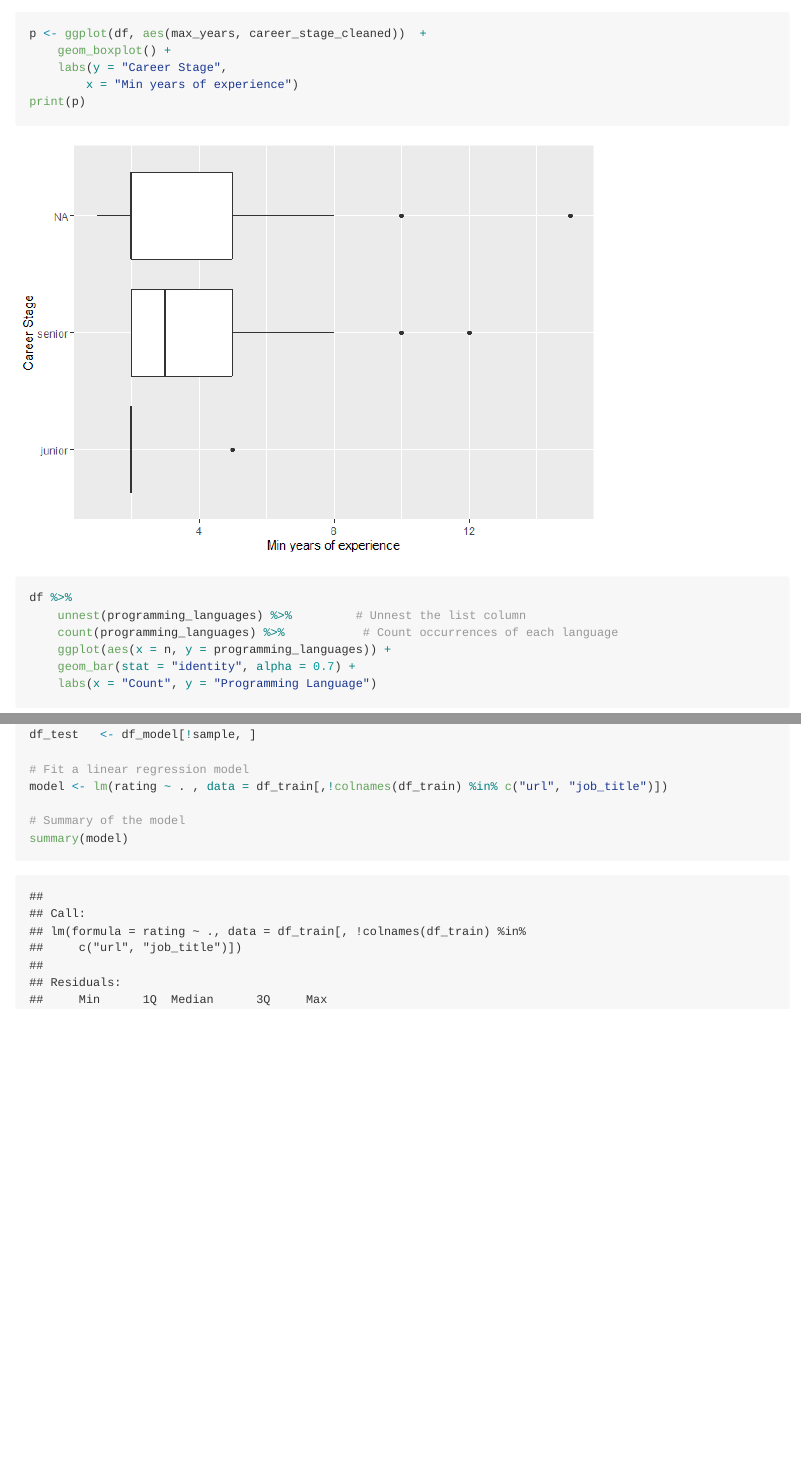
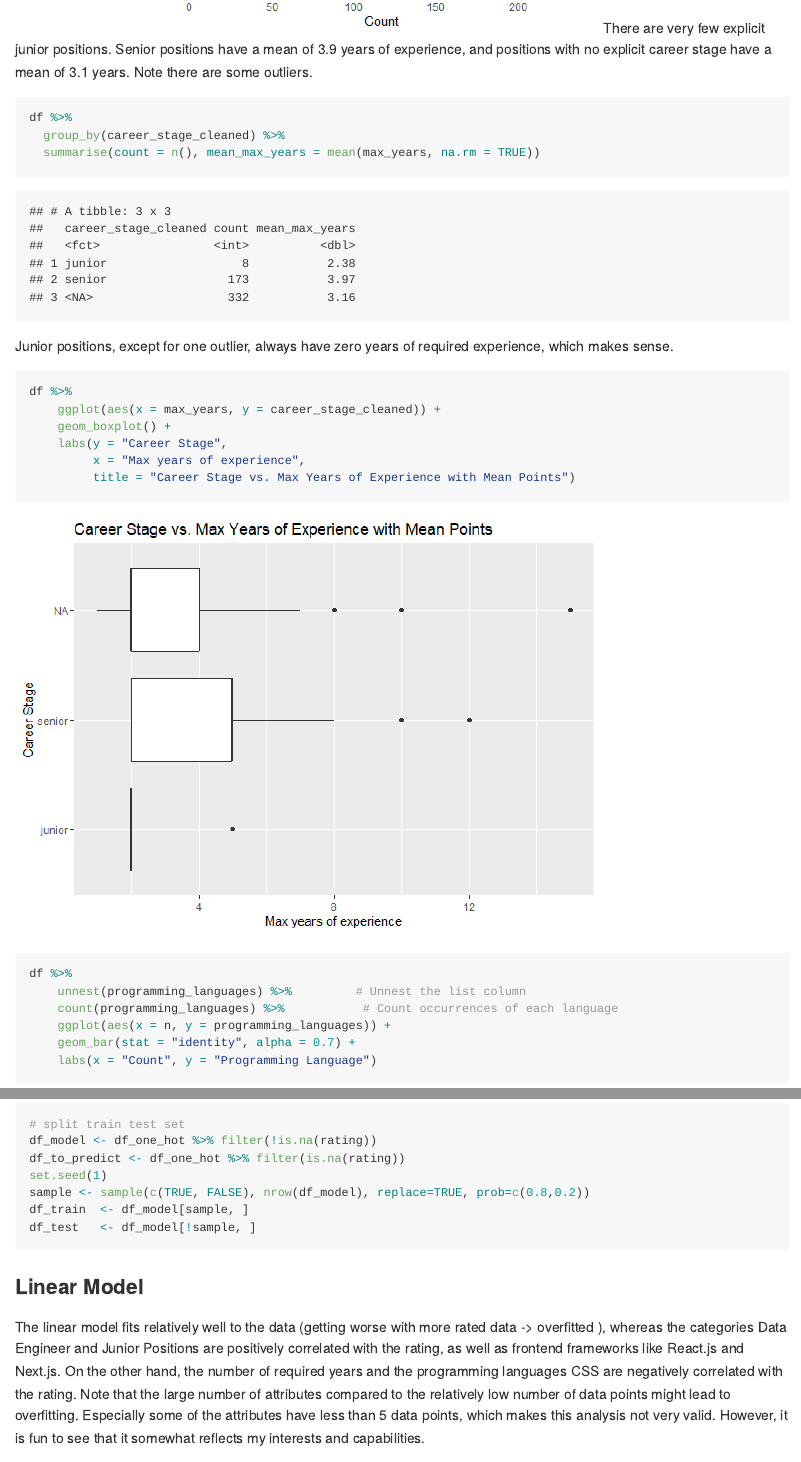
Before and after one commit to TomWartm/ITJobsCH, an R Markdown document (src/analysis.Rmd): the page in a window 1100 px wide, from 5830 px down before the commit and from 5950 px down after it, and a second part further down, joined at a grey line. The pictures show the output file src/analysis.html that the author committed with the source, opened offline; long lines of code are wrapped.

Commit message:
add more data

````diff
--- a/src/analysis.Rmd
+++ b/src/analysis.Rmd
@@ -91,12 +96,20 @@ df %>%
        x = "Count")
 
 ```
+There are very few explicit junior positions. Senior positions have a mean of 3.9 years of experience, and positions with no explicit career stage have a mean of 3.1 years. Note there are some outliers.
 ```{r, error=TRUE, warning=TRUE}
-p <- ggplot(df, aes(max_years, career_stage_cleaned))  +
+df %>%
+  group_by(career_stage_cleaned) %>%
+  summarise(count = n(), mean_max_years = mean(max_years, na.rm = TRUE))
+```
+Junior positions, except for one outlier, always have zero years of required experience, which makes sense.
+```{r, error=TRUE, warning=TRUE}
+df %>%
+    ggplot(aes(x = max_years, y = career_stage_cleaned)) +
     geom_boxplot() +
     labs(y = "Career Stage",
-        x = "Min years of experience")
-print(p)
+         x = "Max years of experience",
+         title = "Career Stage vs. Max Years of Experience with Mean Points")
 ```
 
 ```{r, error=TRUE, warning=TRUE}
@@ -190,9 +204,17 @@ df_one_hot %>%
 
 ```
 ```{r, error=TRUE, warning=TRUE}
+# split train test set
 df_model <- df_one_hot %>% filter(!is.na(rating))
 df_to_predict <- df_one_hot %>% filter(is.na(rating))
 set.seed(1)
 sample <- sample(c(TRUE, FALSE), nrow(df_model), replace=TRUE, prob=c(0.8,0.2))
 df_train  <- df_model[sample, ]
 df_test   <- df_model[!sample, ]
+```
+### Linear Model
+The linear model fits relatively well to the data (getting worse with more rated data -> overfitted ), whereas the categories Data Engineer and Junior Positions are positively correlated with the rating, as well as frontend frameworks like React.js and Next.js.
+On the other hand, the number of required years and the programming languages CSS are negatively correlated with the rating.
+Note that the large number of attributes compared to the relatively low number of data points might lead to overfitting.
+Especially some of the attributes have less than 5 data points, which makes this analysis not very valid.
+However, it is fun to see that it somewhat reflects my interests and capabilities.
````
Also changed, not shown: src/analysis.html, src/analysis.md, src/analysis_files/figure-gfm/time-jobs-1.png, src/analysis_files/figure-gfm/unnamed-chunk-10-1.png, src/analysis_files/figure-gfm/unnamed-chunk-11-1.png (added), src/analysis_files/figure-gfm/unnamed-chunk-13-1.png (deleted), src/analysis_files/figure-gfm/unnamed-chunk-14-1.png, src/analysis_files/figure-gfm/unnamed-chunk-15-1.png, src/analysis_files/figure-gfm/unnamed-chunk-16-1.png, src/analysis_files/figure-gfm/unnamed-chunk-17-1.png (added), src/analysis_files/figure-gfm/unnamed-chunk-20-1.png (deleted), src/analysis_files/figure-gfm/unnamed-chunk-22-1.png (added), src/analysis_files/figure-gfm/unnamed-chunk-6-1.png, src/analysis_files/figure-gfm/unnamed-chunk-7-1.png, 3 more files.
